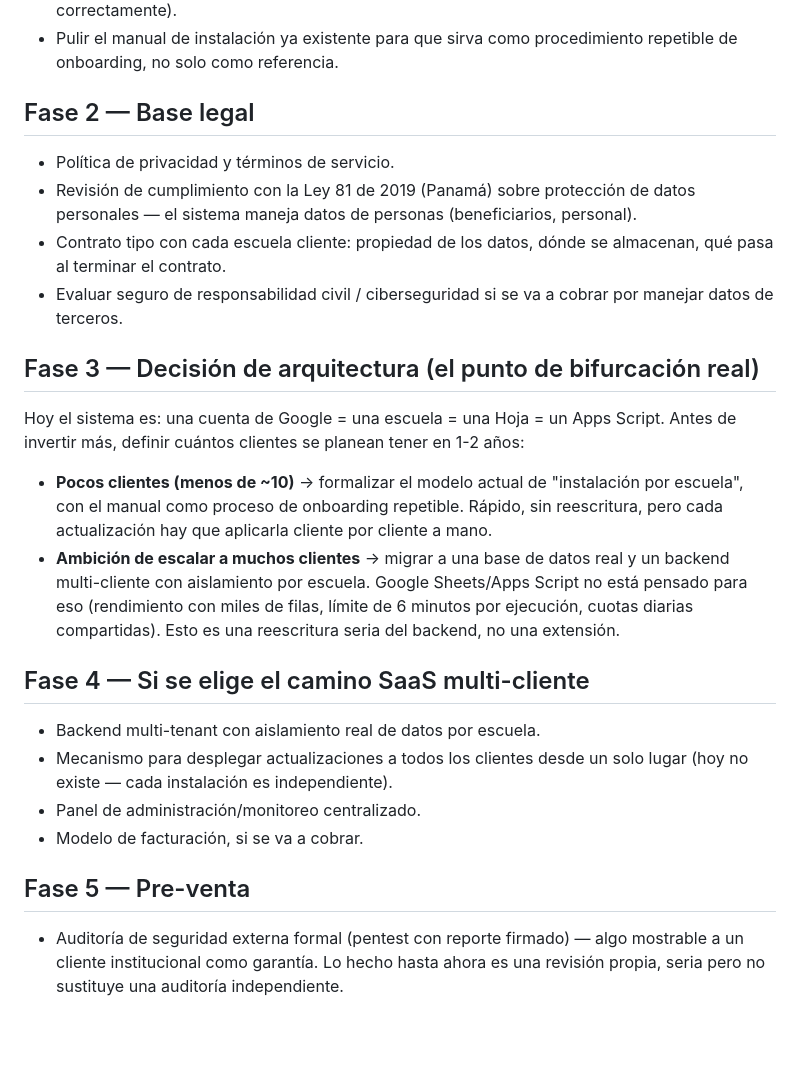
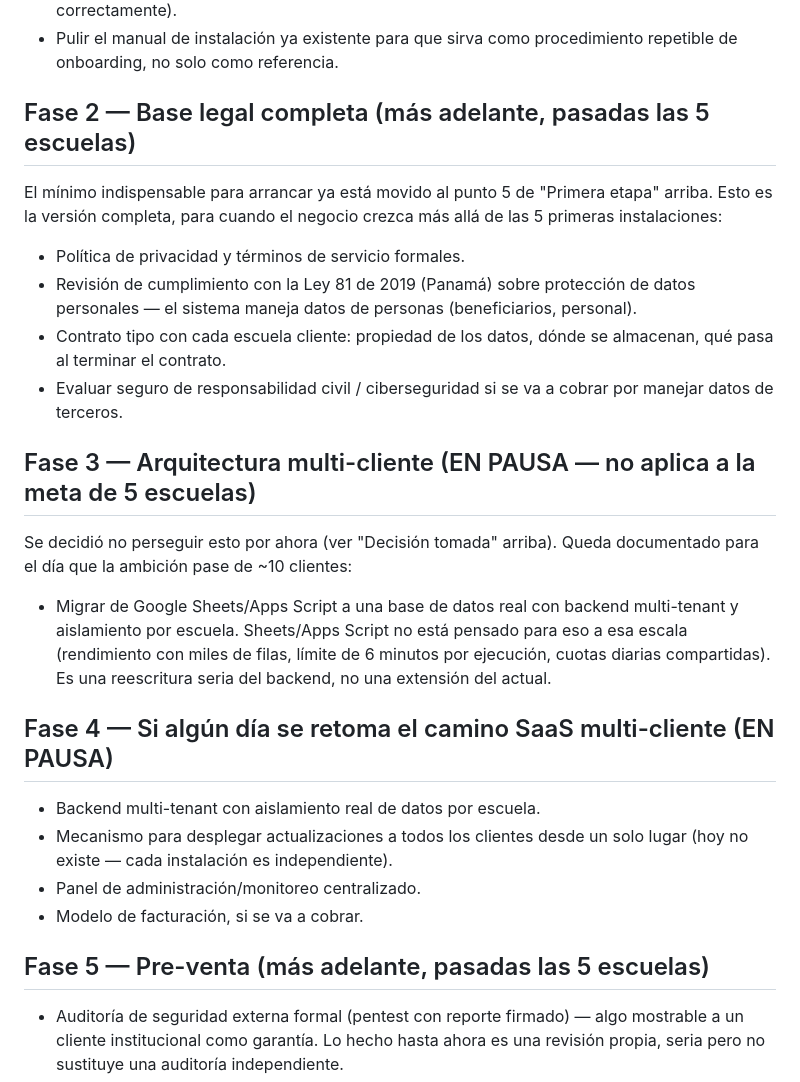
Before and after one commit to ryedesingsagaedemo-maker/sagae-ryedesing, a Markdown page: docs/PLAN-VENTA-SAGAE.md, the part around one of its changes. Rendered like a GitHub page; blank space fills up the shorter version.

```diff
--- a/docs/PLAN-VENTA-SAGAE.md
+++ b/docs/PLAN-VENTA-SAGAE.md
@@ -47,9 +99,13 @@ retomar cuando se decida avanzar en ese camino.
 - Pulir el manual de instalación ya existente para que sirva como
   procedimiento repetible de onboarding, no solo como referencia.
 
-## Fase 2 — Base legal
+## Fase 2 — Base legal completa (más adelante, pasadas las 5 escuelas)
 
-- Política de privacidad y términos de servicio.
+El mínimo indispensable para arrancar ya está movido al punto 5 de
+"Primera etapa" arriba. Esto es la versión completa, para cuando el
+negocio crezca más allá de las 5 primeras instalaciones:
+
+- Política de privacidad y términos de servicio formales.
 - Revisión de cumplimiento con la Ley 81 de 2019 (Panamá) sobre
   protección de datos personales — el sistema maneja datos de personas
   (beneficiarios, personal).
@@ -58,23 +114,18 @@ retomar cuando se decida avanzar en ese camino.
 - Evaluar seguro de responsabilidad civil / ciberseguridad si se va a
   cobrar por manejar datos de terceros.
 
-## Fase 3 — Decisión de arquitectura (el punto de bifurcación real)
+## Fase 3 — Arquitectura multi-cliente (EN PAUSA — no aplica a la meta de 5 escuelas)
 
-Hoy el sistema es: una cuenta de Google = una escuela = una Hoja = un
-Apps Script. Antes de invertir más, definir cuántos clientes se planean
-tener en 1-2 años:
+Se decidió no perseguir esto por ahora (ver "Decisión tomada" arriba).
+Queda documentado para el día que la ambición pase de ~10 clientes:
 
-- **Pocos clientes (menos de ~10)** → formalizar el modelo actual de
-  "instalación por escuela", con el manual como proceso de onboarding
-  repetible. Rápido, sin reescritura, pero cada actualización hay que
-  aplicarla cliente por cliente a mano.
-- **Ambición de escalar a muchos clientes** → migrar a una base de datos
-  real y un backend multi-cliente con aislamiento por escuela. Google
-  Sheets/Apps Script no está pensado para eso (rendimiento con miles de
-  filas, límite de 6 minutos por ejecución, cuotas diarias compartidas).
-  Esto es una reescritura seria del backend, no una extensión.
+- Migrar de Google Sheets/Apps Script a una base de datos real con
+  backend multi-tenant y aislamiento por escuela. Sheets/Apps Script no
+  está pensado para eso a esa escala (rendimiento con miles de filas,
+  límite de 6 minutos por ejecución, cuotas diarias compartidas). Es una
+  reescritura seria del backend, no una extensión del actual.
 
-## Fase 4 — Si se elige el camino SaaS multi-cliente
+## Fase 4 — Si algún día se retoma el camino SaaS multi-cliente (EN PAUSA)
 
 - Backend multi-tenant con aislamiento real de datos por escuela.
 - Mecanismo para desplegar actualizaciones a todos los clientes desde un
@@ -82,7 +133,7 @@ tener en 1-2 años:
 - Panel de administración/monitoreo centralizado.
 - Modelo de facturación, si se va a cobrar.
 
-## Fase 5 — Pre-venta
+## Fase 5 — Pre-venta (más adelante, pasadas las 5 escuelas)
 
 - Auditoría de seguridad externa formal (pentest con reporte firmado) —
   algo mostrable a un cliente institucional como garantía. Lo hecho hasta
```
Also changed, not shown: other parts of docs/PLAN-VENTA-SAGAE.md (+52 -0 lines).
